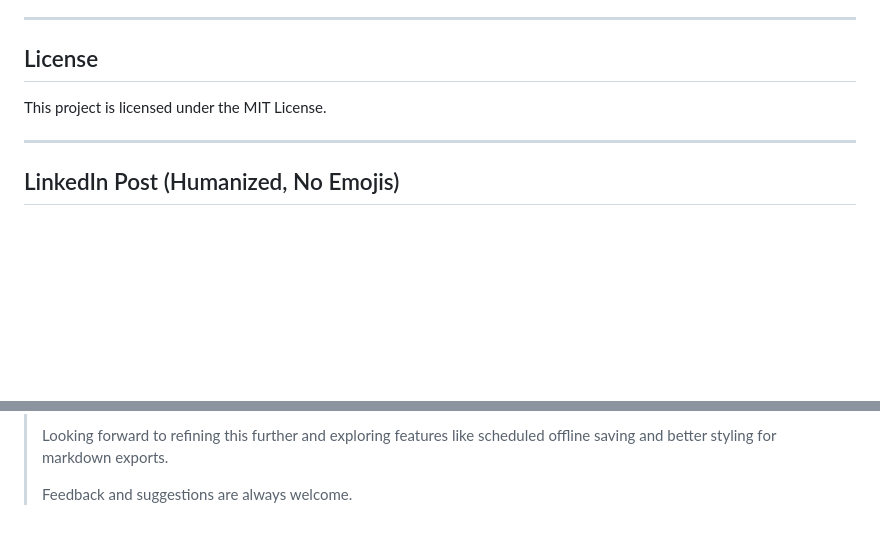
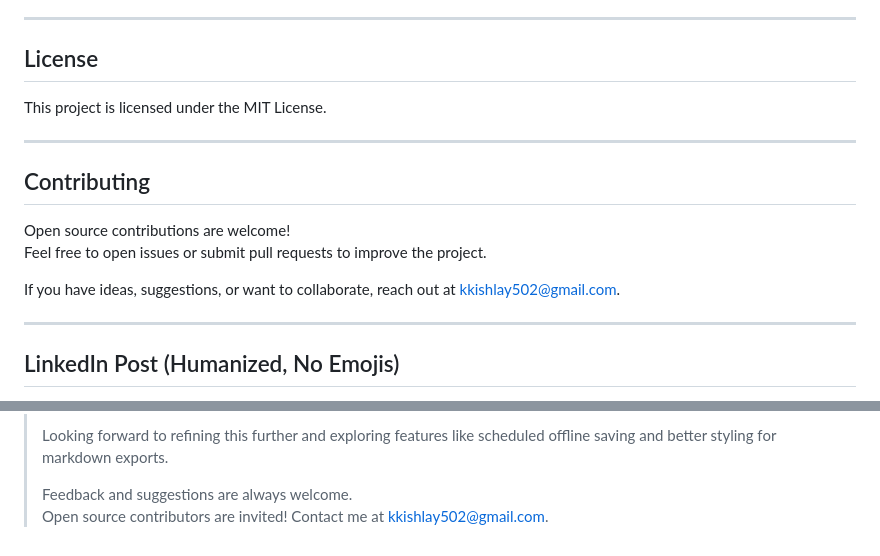
Before and after one commit to innovatewithkishlay/offline-cache-vault, a Markdown page: README.md, 2 parts joined by grey strips. GitHub-like rendering; blank space fills up the shorter version.

Commit message:
feat: update the Readme

```diff
--- a/README.md
+++ b/README.md
@@ -124,6 +124,15 @@ This project is licensed under the MIT License.
 
 ---
 
+## Contributing
+
+Open source contributions are welcome!
+Feel free to open issues or submit pull requests to improve the project.
+
+If you have ideas, suggestions, or want to collaborate, reach out at [kkishlay502@gmail.com](mailto:kkishlay502@gmail.com).
+
+---
+
 ## LinkedIn Post (Humanized, No Emojis)
 
 > Excited to share a project I’ve been working on – **Offline Cache Vault**.
@@ -140,3 +149,4 @@ This project is licensed under the MIT License.
 > Looking forward to refining this further and exploring features like scheduled offline saving and better styling for markdown exports.
 >
 > Feedback and suggestions are always welcome.
+> Open source contributors are invited! Contact me at kkishlay502@gmail.com.
```
